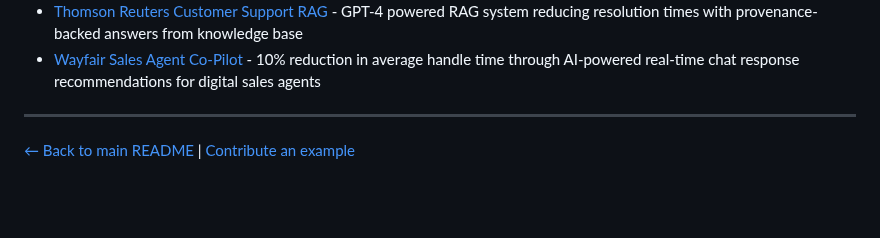
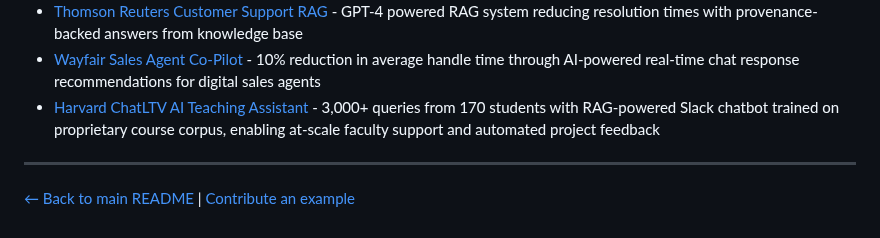
Before and after one commit to laneparton/awesome-agents, a Markdown page: examples/productivity/README.md, the part around the change. Drawn GitHub-style; blank space fills up the shorter version.

```diff
--- a/examples/productivity/README.md
+++ b/examples/productivity/README.md
@@ -31,6 +31,7 @@ Examples in this category should focus on:
 - [Vimeo Video Q&A with RAG](vimeo-video-qa-rag.md) - Production RAG system with bottom-up transcript processing and speaker detection, enabling natural language Q&A with video content
 - [Thomson Reuters Customer Support RAG](thomson-reuters-customer-support-rag.md) - GPT-4 powered RAG system reducing resolution times with provenance-backed answers from knowledge base
 - [Wayfair Sales Agent Co-Pilot](wayfair-sales-agent-copilot.md) - 10% reduction in average handle time through AI-powered real-time chat response recommendations for digital sales agents
+- [Harvard ChatLTV AI Teaching Assistant](harvard-chatltv-teaching-assistant.md) - 3,000+ queries from 170 students with RAG-powered Slack chatbot trained on proprietary course corpus, enabling at-scale faculty support and automated project feedback
 
 ---
 
```
Also changed, not shown: README.md (+4 -0 lines), examples/productivity/harvard-chatltv-teaching-assistant.md (added, +79 -0 lines).
